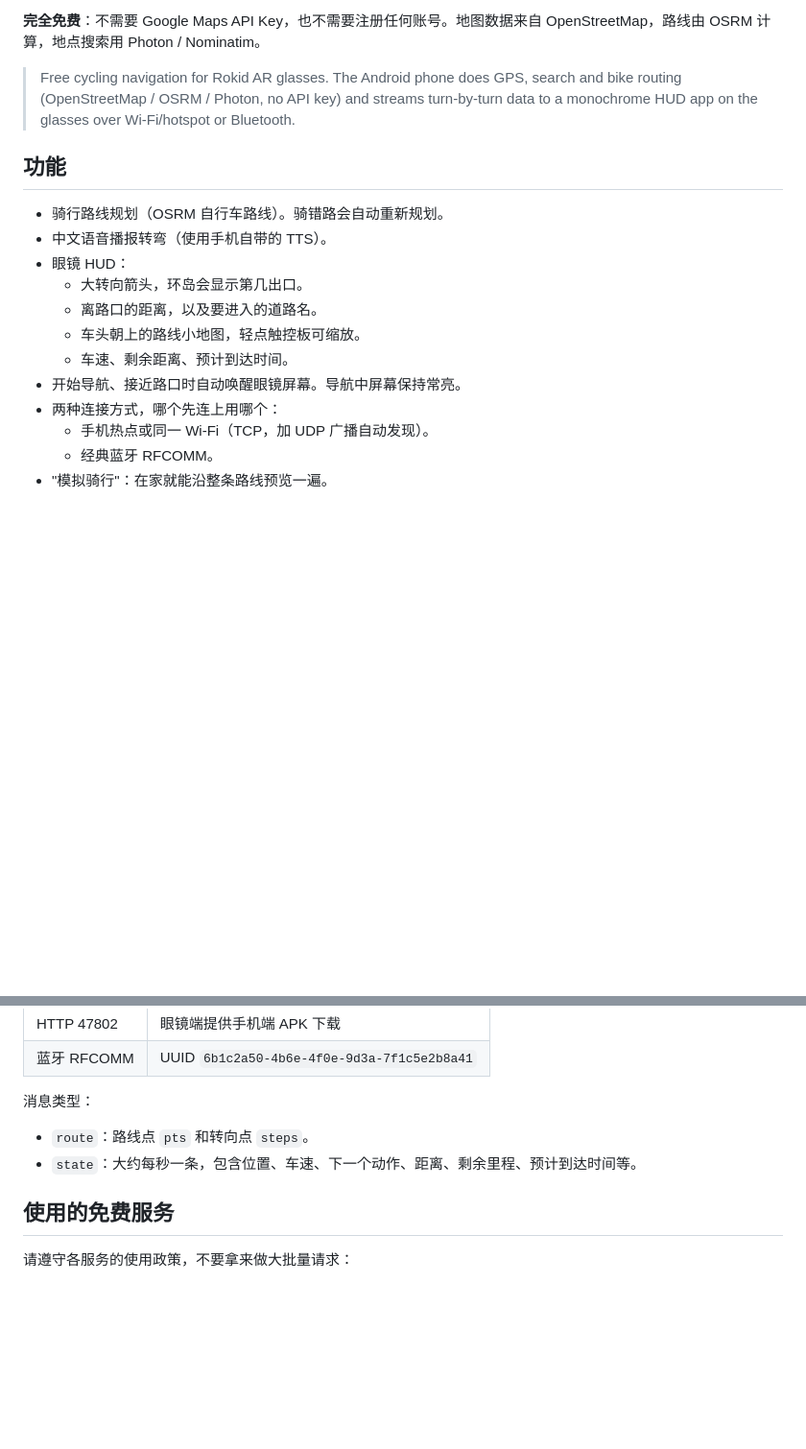
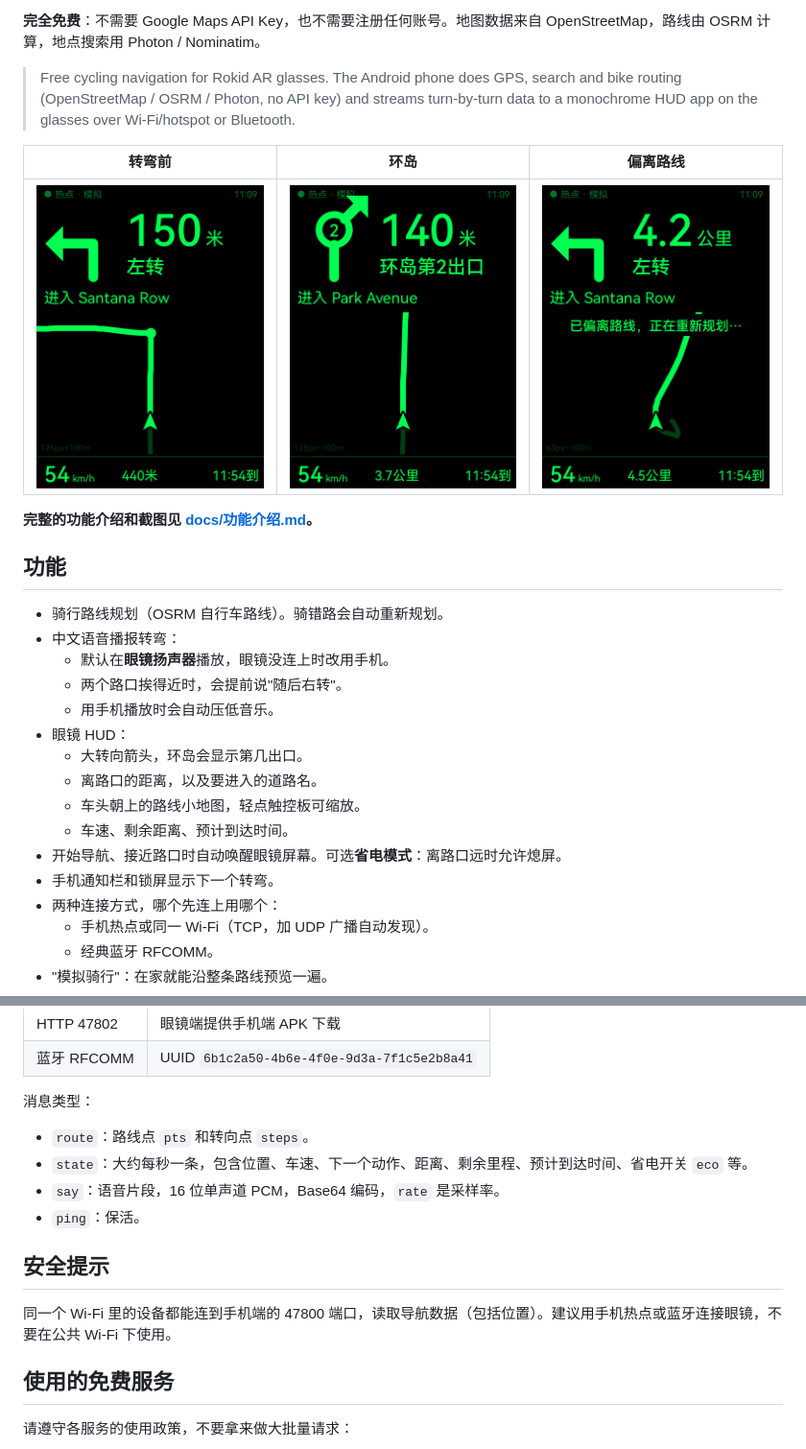
Before and after one commit to PYCST-DDZYL/qixing-hud, a Markdown page: README.md, 2 parts joined by grey strips. Shown at 96% size. Drawn GitHub-style; pictures changed too: docs/images/hud-reroute.png (added), docs/images/hud-roundabout.png (added), docs/images/hud-turn.png (added); blank space fills up the shorter version.

```diff
--- a/README.md
+++ b/README.md
@@ -6,16 +6,26 @@
 
 > Free cycling navigation for Rokid AR glasses. The Android phone does GPS, search and bike routing (OpenStreetMap / OSRM / Photon, no API key) and streams turn-by-turn data to a monochrome HUD app on the glasses over Wi-Fi/hotspot or Bluetooth.
 
+| 转弯前 | 环岛 | 偏离路线 |
+|:---:|:---:|:---:|
+| ![转弯](docs/images/hud-turn.png) | ![环岛](docs/images/hud-roundabout.png) | ![重新规划](docs/images/hud-reroute.png) |
+
+**完整的功能介绍和截图见 [docs/功能介绍.md](docs/功能介绍.md)。**
+
 ## 功能
 
 - 骑行路线规划（OSRM 自行车路线）。骑错路会自动重新规划。
-- 中文语音播报转弯（使用手机自带的 TTS）。
+- 中文语音播报转弯：
+  - 默认在**眼镜扬声器**播放，眼镜没连上时改用手机。
+  - 两个路口挨得近时，会提前说"随后右转"。
+  - 用手机播放时会自动压低音乐。
 - 眼镜 HUD：
   - 大转向箭头，环岛会显示第几出口。
   - 离路口的距离，以及要进入的道路名。
   - 车头朝上的路线小地图，轻点触控板可缩放。
   - 车速、剩余距离、预计到达时间。
-- 开始导航、接近路口时自动唤醒眼镜屏幕。导航中屏幕保持常亮。
+- 开始导航、接近路口时自动唤醒眼镜屏幕。可选**省电模式**：离路口远时允许熄屏。
+- 手机通知栏和锁屏显示下一个转弯。
 - 两种连接方式，哪个先连上用哪个：
   - 手机热点或同一 Wi-Fi（TCP，加 UDP 广播自动发现）。
   - 经典蓝牙 RFCOMM。
@@ -84,7 +94,13 @@ build.ps1 不依赖 Gradle 的构建脚本（aapt2 + javac + d8 + apksigner）
 
 消息类型：
 - `route`：路线点 `pts` 和转向点 `steps`。
-- `state`：大约每秒一条，包含位置、车速、下一个动作、距离、剩余里程、预计到达时间等。
+- `state`：大约每秒一条，包含位置、车速、下一个动作、距离、剩余里程、预计到达时间、省电开关 `eco` 等。
+- `say`：语音片段，16 位单声道 PCM，Base64 编码，`rate` 是采样率。
+- `ping`：保活。
+
+## 安全提示
+
+同一个 Wi-Fi 里的设备都能连到手机端的 47800 端口，读取导航数据（包括位置）。建议用手机热点或蓝牙连接眼镜，不要在公共 Wi-Fi 下使用。
 
 ## 使用的免费服务
 
```
Also changed, not shown: docs/功能介绍.md (added, +95 -0 lines), docs/images/hud-arrived.png (added), docs/images/hud-idle.png (added), docs/images/hud-straight.png (added), 10 other files.
